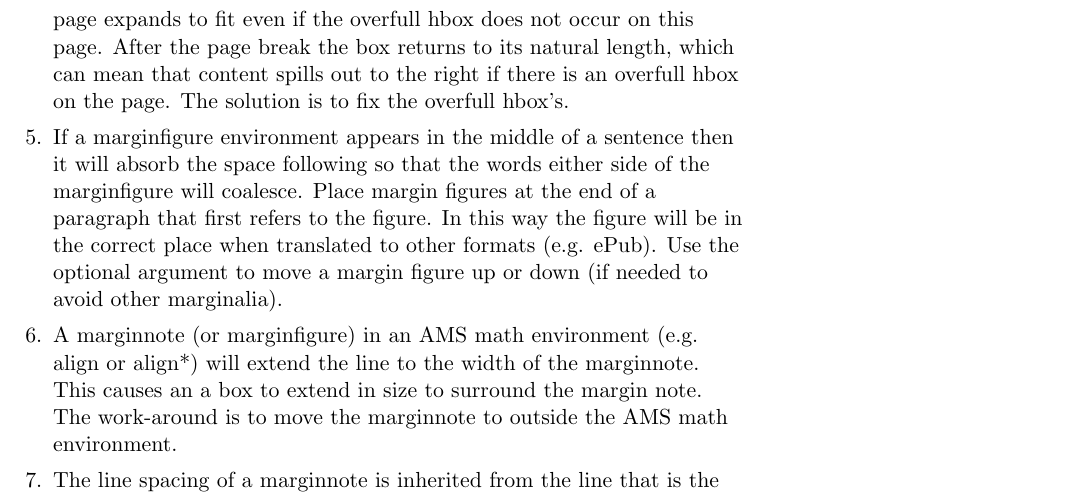
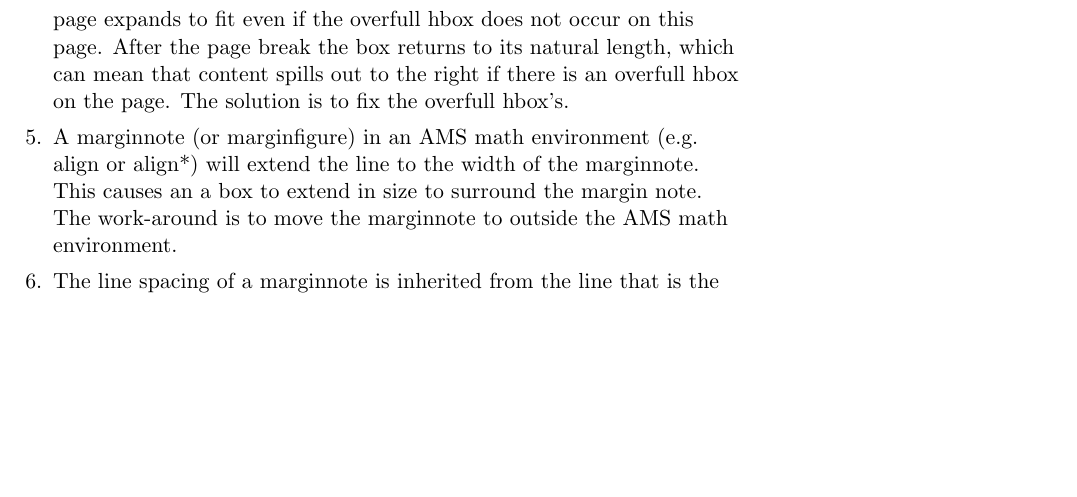
Before and after one commit to RobertHasson/ouunit, a LaTeX problem sheet (example.tex): part of page 19 of 23 before the commit and part of page 19 of 22 after it, cut so that both start at the same text, the shorter picture padded with empty space. The pictures show the PDF file example.pdf that the author committed with the source.

Commit message:
Updated list of issues in example.tex

```diff
--- a/example.tex
+++ b/example.tex
@@ -659,8 +659,6 @@ Any commands in a figure caption need to be robust. This is because they are wri
 \item
 If an overfull hbox occurs within a box then the box will expand to fit the contents. If a pagebreak occurs in the box then the box on the first page expands to fit even if the overfull hbox does not occur on this page. After the page break the box returns to its natural length, which can mean that content spills out to the right if there is an overfull hbox on the page. The solution is to fix the overfull hbox's.
 \item
-If a marginfigure environment appears in the middle of a sentence then it will absorb the space following so that the words either side of the marginfigure will coalesce. Place margin figures at the end of a paragraph that first refers to the figure. In this way the figure will be in the correct place when translated to other formats (e.g. ePub). Use the optional argument to move a margin figure up or down (if needed to avoid other marginalia).
-\item
 A marginnote (or marginfigure) in an AMS math environment (e.g. align or align*) will extend the line to the width of the marginnote. This causes an a box to extend in size to surround the margin note. The work-around is to move the marginnote to outside the AMS math environment.
 \item
 The line spacing of a marginnote is inherited from the line that is the text anchor, which can cause the marginnote to have odd line spacing.
```
Also changed, not shown: example.pdf.
